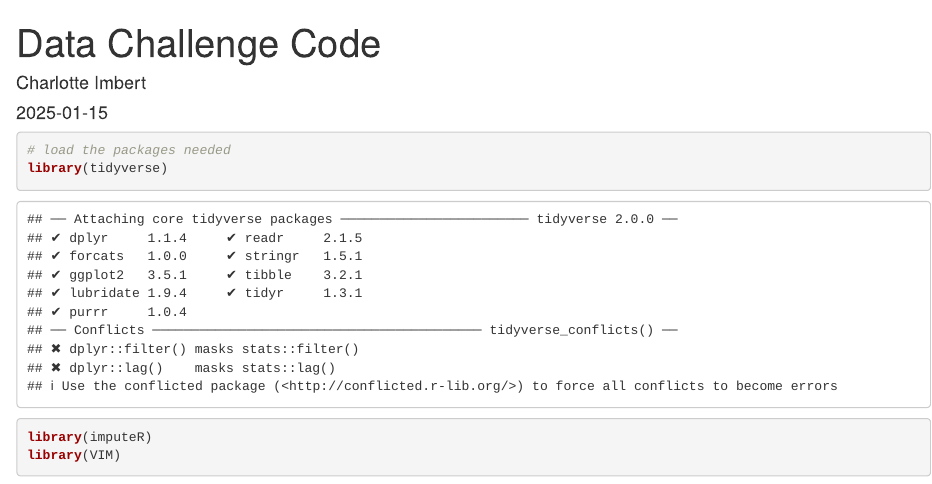
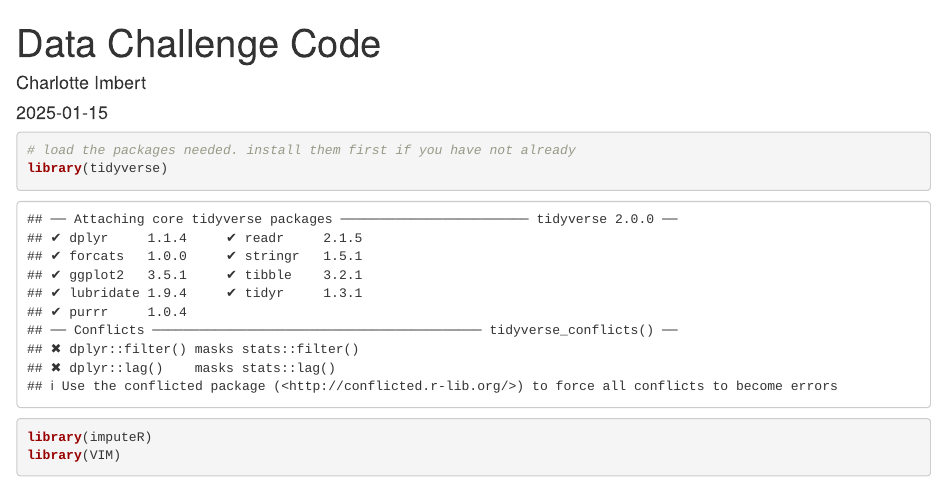
Before and after one commit to cameraperture/CSAS-2025-Baseball-Data-Challenge, an R Markdown document (data_challenge_code.Rmd): the page in a window 1100 px wide, from its top. Rendered offline with R 4.5, knitr and Pandoc, with nearby package versions; some code elsewhere in the file could not run offline.

Commit message:
edited libraries comment

````diff
--- a/data_challenge_code.Rmd
+++ b/data_challenge_code.Rmd
@@ -5,7 +5,7 @@ output: html_document
 date: "2025-01-15"
 ---
 ```{r}
-# load the packages needed
+# load the packages needed. install them first if you have not already
 library(tidyverse)
 library(imputeR)
 library(VIM)
````
